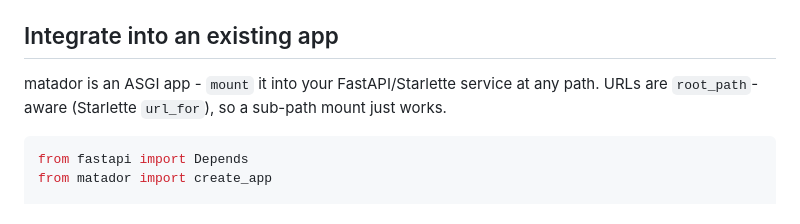
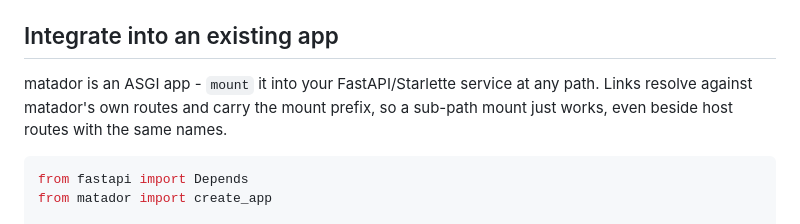
Before and after one commit to ilovepixelart/matador, a Markdown page: README.md, the part around the change. Rendered like a GitHub page.

````diff
--- a/README.md
+++ b/README.md
@@ -75,7 +75,8 @@ uv run uvicorn scripts.run:app --reload   # http://localhost:8000
 ## Integrate into an existing app
 
 matador is an ASGI app - `mount` it into your FastAPI/Starlette service at any path.
-URLs are `root_path`-aware (Starlette `url_for`), so a sub-path mount just works.
+Links resolve against matador's own routes and carry the mount prefix, so a sub-path
+mount just works, even beside host routes with the same names.
 
 ```python
 from fastapi import Depends
````
Also changed, not shown: docs/integration.md (+4 -3 lines).
